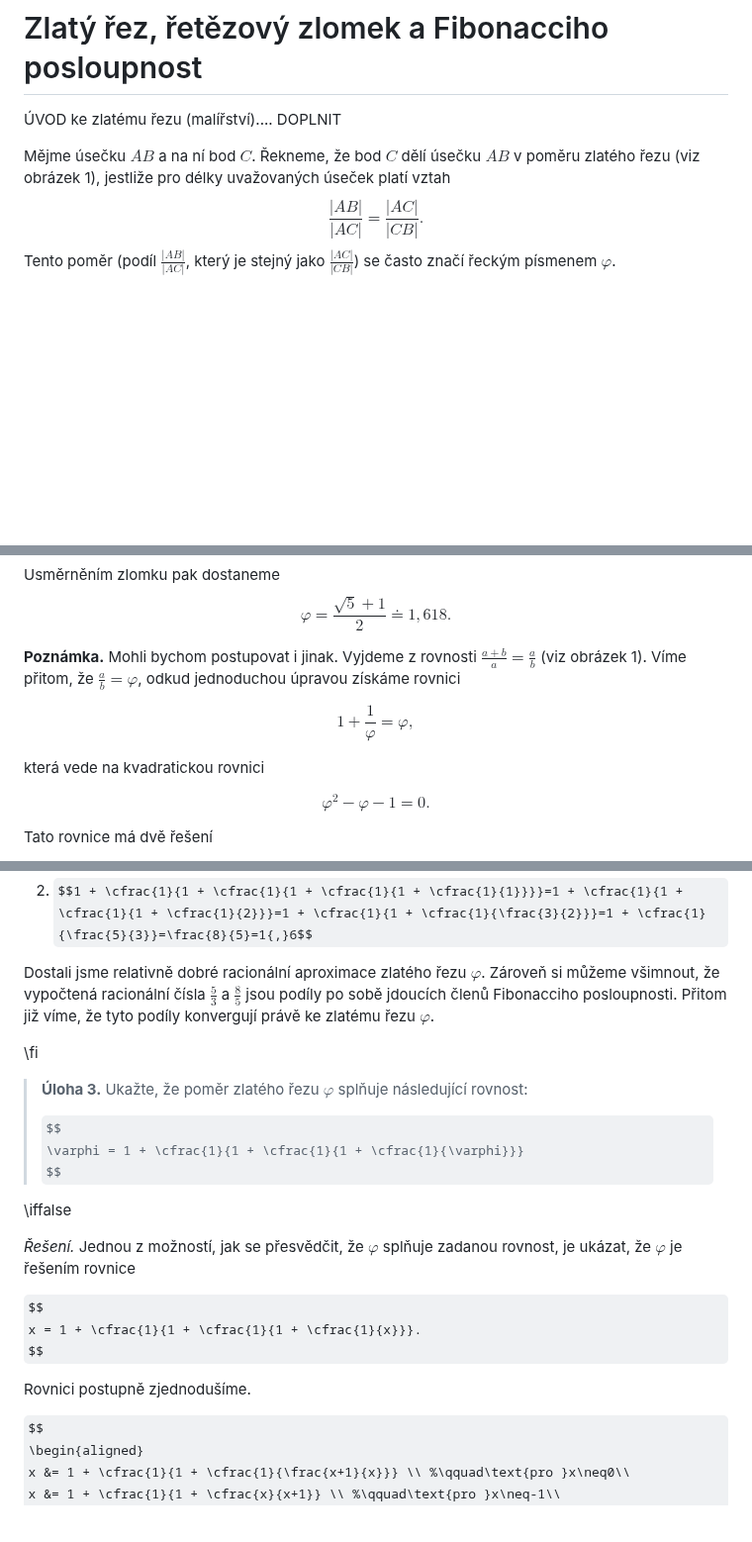
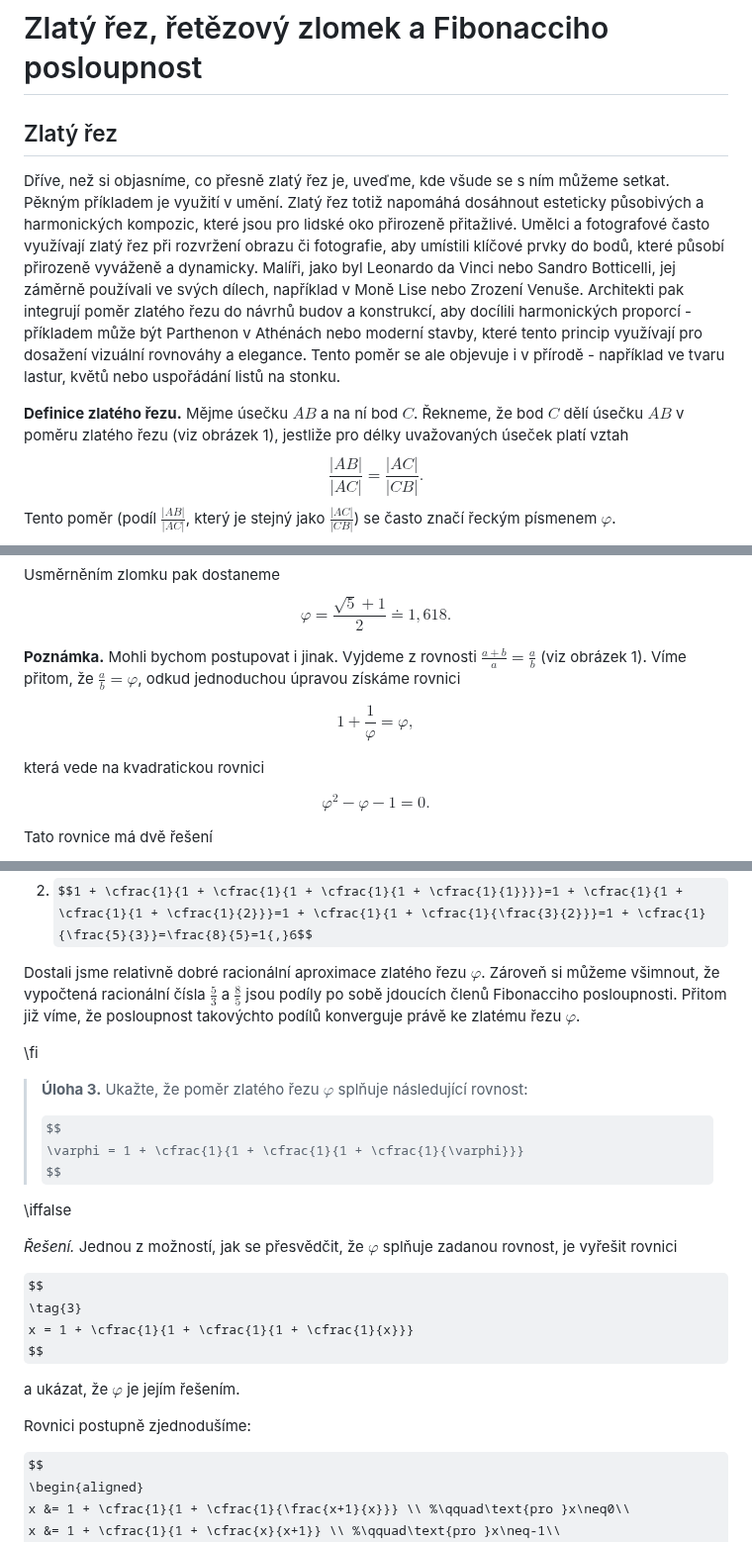
Before and after one commit to robert-marik/math4u2, a Markdown page: 00027_Golden_Ratio/cs_article.md, 3 parts joined by grey strips. Shown at 99% size. Rendered like a GitHub page; some formulas as TeX source; blank space fills up the shorter version.

```diff
--- a/00027_Golden_Ratio/cs_article.md
+++ b/00027_Golden_Ratio/cs_article.md
@@ -13,9 +13,12 @@ time: 40
 
 # Zlatý řez, řetězový zlomek a Fibonacciho posloupnost
 
-ÚVOD ke zlatému řezu (malířství).... DOPLNIT
+## Zlatý řez
 
-Mějme úsečku $AB$ a na ní bod $C$. Řekneme, že bod $C$ dělí úsečku $AB$ v poměru zlatého řezu (viz obrázek 1),
+Dříve, než si objasníme, co přesně zlatý řez je, uveďme,  kde všude se s ním můžeme setkat. Pěkným příkladem je využití v umění. Zlatý řez totiž napomáhá dosáhnout esteticky působivých a harmonických kompozic, které jsou pro lidské oko přirozeně přitažlivé. Umělci a fotografové často využívají zlatý řez při rozvržení obrazu či fotografie, aby umístili klíčové prvky do bodů, které působí přirozeně vyváženě a dynamicky. Malíři, jako byl Leonardo da Vinci nebo Sandro Botticelli, jej záměrně používali ve svých dílech, například v Moně Lise nebo Zrození Venuše. Architekti pak integrují poměr zlatého řezu do návrhů budov a konstrukcí, aby docílili harmonických proporcí - příkladem může být Parthenon v Athénách nebo moderní stavby, které tento princip využívají pro dosažení vizuální rovnováhy a elegance.
+Tento poměr se ale objevuje i v přírodě - například ve tvaru lastur, květů nebo uspořádání listů na stonku.
+
+**Definice zlatého řezu.** Mějme úsečku $AB$ a na ní bod $C$. Řekneme, že bod $C$ dělí úsečku $AB$ v poměru zlatého řezu (viz obrázek 1),
 jestliže pro délky uvažovaných úseček platí vztah
 $$\frac{|AB|}{|AC|}=\frac{|AC|}{|CB|}.$$
 Tento poměr (podíl $\frac{|AB|}{|AC|}$, který je stejný jako $\frac{|AC|}{|CB|}$) se často značí řeckým písmenem $\varphi$.
@@ -70,6 +73,7 @@ $$\varphi=\frac{\sqrt{5}+1}{2}\doteq1{,}618.$$
 **Poznámka.** Mohli bychom postupovat i jinak. Vyjdeme z rovnosti $\frac{a+b}{a}=\frac{a}{b}$ (viz obrázek 1). Víme přitom, že $\frac{a}{b}=\varphi$, odkud jednoduchou úpravou získáme rovnici
 
 $$
+\tag{2}
  1+\frac{1}{\varphi}=\varphi,
 $$
 
@@ -116,7 +120,7 @@ $$\varphi = 1 + \cfrac{1}{1 + \cfrac{1}{1 + \cfrac{1}{1 + \ddots}}}.$$
 1. $$1 + \cfrac{1}{1 + \cfrac{1}{1 + \cfrac{1}{1}}}= 1 + \cfrac{1}{1 + \cfrac{1}{2}}= 1 + \cfrac{1}{\frac{3}{2}}=\frac{5}{3}\doteq1{,}67$$
 2. $$1 + \cfrac{1}{1 + \cfrac{1}{1 + \cfrac{1}{1 + \cfrac{1}{1}}}}=1 + \cfrac{1}{1 + \cfrac{1}{1 + \cfrac{1}{2}}}=1 + \cfrac{1}{1 + \cfrac{1}{\frac{3}{2}}}=1 + \cfrac{1}{\frac{5}{3}}=\frac{8}{5}=1{,}6$$
 
-Dostali jsme relativně dobré racionální aproximace zlatého řezu $\varphi$. Zároveň si můžeme všimnout, že vypočtená racionální čísla $\frac{5}{3}$ a $\frac{8}{5}$  jsou podíly po sobě jdoucích členů Fibonacciho posloupnosti. Přitom již víme, že tyto podíly konvergují právě ke zlatému řezu $\varphi$.
+Dostali jsme relativně dobré racionální aproximace zlatého řezu $\varphi$. Zároveň si můžeme všimnout, že vypočtená racionální čísla $\frac{5}{3}$ a $\frac{8}{5}$  jsou podíly po sobě jdoucích členů Fibonacciho posloupnosti. Přitom již víme, že posloupnost takovýchto podílů konverguje právě ke zlatému řezu $\varphi$.
 
 \fi
 
@@ -130,13 +134,16 @@ Dostali jsme relativně dobré racionální aproximace zlatého řezu $\varphi$.
 >
 \iffalse
 
-*Řešení.* Jednou z možností, jak se přesvědčit, že $\varphi$ splňuje zadanou rovnost, je ukázat, že $\varphi$ je řešením rovnice
+*Řešení.* Jednou z možností, jak se přesvědčit, že $\varphi$ splňuje zadanou rovnost, je vyřešit rovnici
 
 $$
- x = 1 + \cfrac{1}{1 + \cfrac{1}{1 + \cfrac{1}{x}}}.
+\tag{3}
+ x = 1 + \cfrac{1}{1 + \cfrac{1}{1 + \cfrac{1}{x}}}
 $$
 
-Rovnici postupně zjednodušíme.
+a ukázat, že $\varphi$ je jejím řešením.
+
+Rovnici postupně zjednodušíme:
 
 $$
 \begin{aligned}
```
Also changed, not shown: other parts of 00027_Golden_Ratio/cs_article.md (+27 -39 lines).
